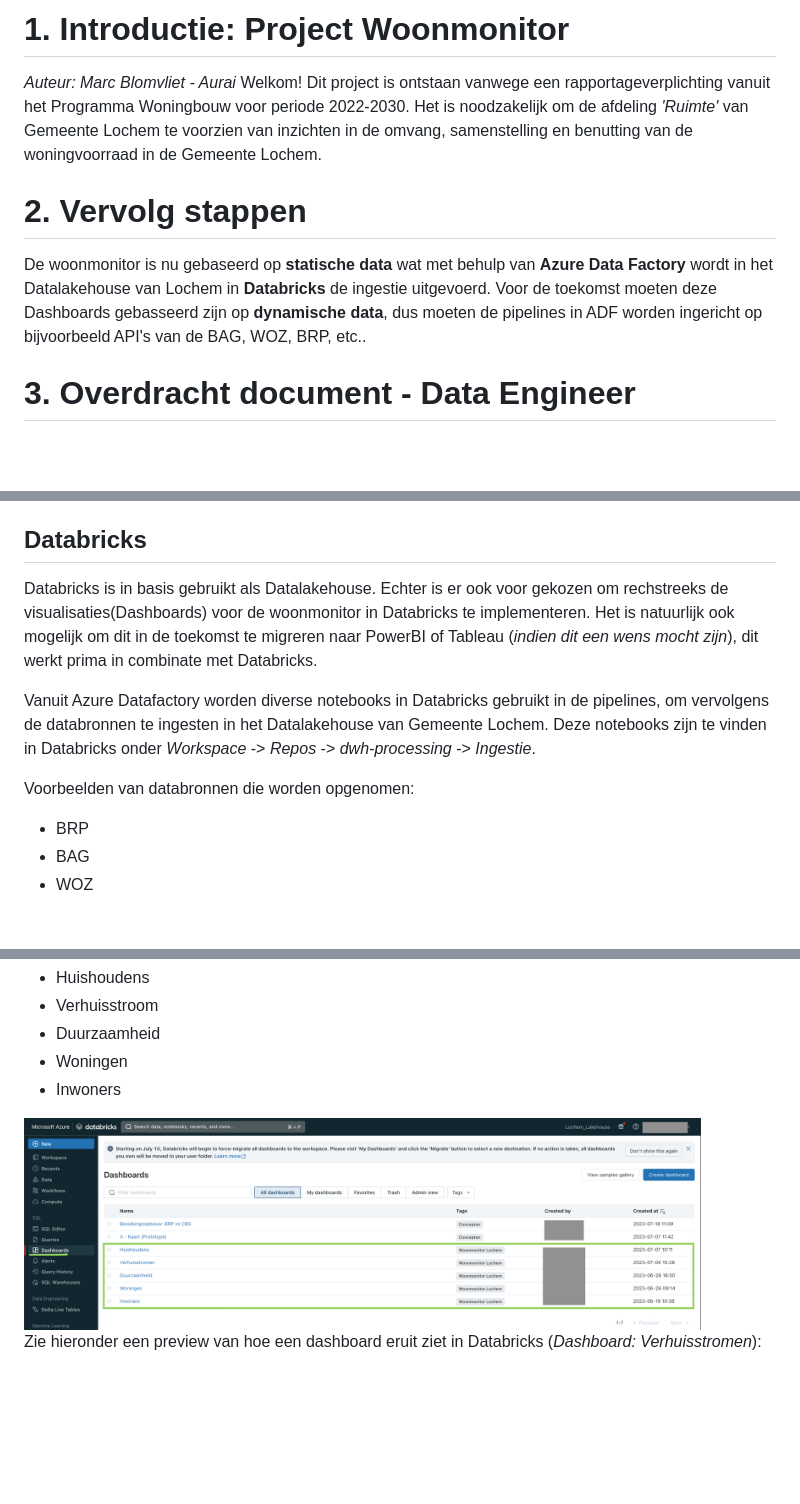
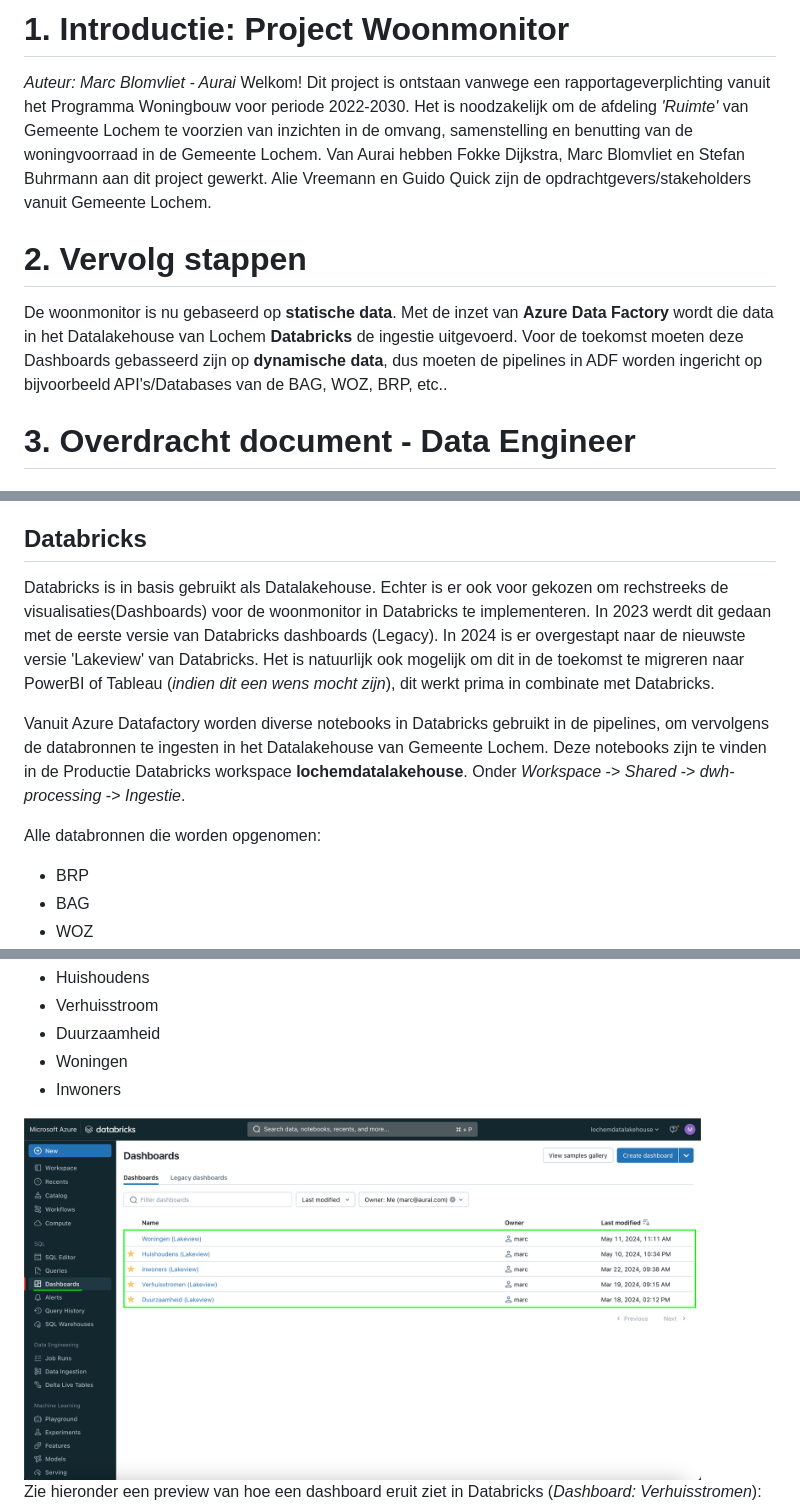
Before and after one commit to Gemeente-Lochem/Documentatie_woonmonitor, a Markdown page: docs/README.md, 3 parts joined by grey strips. GitHub-like rendering; pictures changed too: docs/assets/images/dashboards_databricks.png; blank space fills up the shorter version.

```diff
--- a/docs/README.md
+++ b/docs/README.md
@@ -7,10 +7,12 @@
 *Auteur: Marc Blomvliet - Aurai*</br>
 Welkom!
 Dit project is ontstaan vanwege een rapportageverplichting vanuit het Programma Woningbouw voor periode 2022-2030. Het is noodzakelijk om de afdeling *'Ruimte'* van Gemeente Lochem te voorzien van inzichten in de omvang, samenstelling en benutting van de woningvoorraad in de Gemeente Lochem.
+Van Aurai hebben Fokke Dijkstra, Marc Blomvliet en Stefan Buhrmann aan dit project gewerkt.
+Alie Vreemann en Guido Quick zijn de opdrachtgevers/stakeholders vanuit Gemeente Lochem.
 
 # 2. Vervolg stappen
-De woonmonitor is nu gebaseerd op **statische data** wat met behulp van **Azure Data Factory** wordt in het Datalakehouse van Lochem in **Databricks** de ingestie uitgevoerd.
-Voor de toekomst moeten deze Dashboards gebasseerd zijn op **dynamische data**, dus moeten de pipelines in ADF worden ingericht op bijvoorbeeld API's van de BAG, WOZ, BRP, etc..
+De woonmonitor is nu gebaseerd op **statische data**. Met de inzet van **Azure Data Factory** wordt die data in het Datalakehouse van Lochem **Databricks** de ingestie uitgevoerd.
+Voor de toekomst moeten deze Dashboards gebasseerd zijn op **dynamische data**, dus moeten de pipelines in ADF worden ingericht op bijvoorbeeld API's/Databases van de BAG, WOZ, BRP, etc..
 
 
 # 3. Overdracht document - Data Engineer
@@ -60,12 +63,13 @@ https://opendata.cbs.nl/statline/#/CBS/nl/dataset/81734NED/table?dl=935D5
 LET OP: Wees zorgvuldig met de naamgeving, en behoud dus ten alle tijde dezelfde namen na het opnieuw downloaden van de (*.csv*) CBS datasets.
 
 ## Databricks
-Databricks is in basis gebruikt als Datalakehouse. Echter is er ook voor gekozen om rechstreeks de visualisaties(Dashboards) voor de woonmonitor in Databricks te implementeren. Het is natuurlijk ook mogelijk om dit in de toekomst te migreren naar PowerBI of Tableau (*indien dit een wens mocht zijn*), dit werkt prima in combinate met Databricks.
+Databricks is in basis gebruikt als Datalakehouse. Echter is er ook voor gekozen om rechstreeks de visualisaties(Dashboards) voor de woonmonitor in Databricks te implementeren. In 2023 werdt dit gedaan met de eerste versie van Databricks dashboards (Legacy). In 2024 is er overgestapt naar de nieuwste versie 'Lakeview' van Databricks.
+Het is natuurlijk ook mogelijk om dit in de toekomst te migreren naar PowerBI of Tableau (*indien dit een wens mocht zijn*), dit werkt prima in combinate met Databricks.
 
 Vanuit Azure Datafactory worden diverse notebooks in Databricks gebruikt in de pipelines, om vervolgens de databronnen te ingesten in het Datalakehouse van Gemeente Lochem.</br>
-Deze notebooks zijn te vinden in Databricks onder *Workspace* -> *Repos* -> *dwh-processing* -> *Ingestie*.
+Deze notebooks zijn te vinden in de Productie Databricks workspace **lochemdatalakehouse**. Onder *Workspace* -> *Shared* -> *dwh-processing* -> *Ingestie*.
 
-Voorbeelden van databronnen die worden opgenomen:
+Alle databronnen die worden opgenomen:
 - BRP
 - BAG
 - WOZ
```
Also changed, not shown: other parts of docs/README.md (+4 -3 lines).
